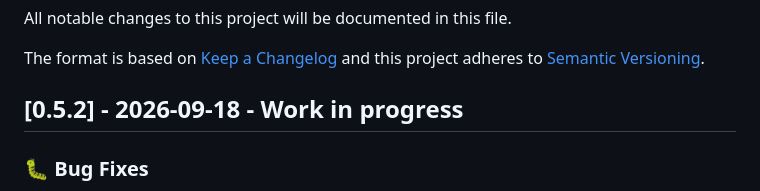
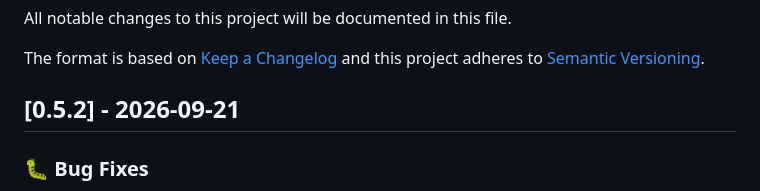
Before and after one commit to shellui/website, a Markdown page: CHANGELOG.md, the part around the change. GitHub-like rendering.

Commit message:
Fix date missing in changelog

```diff
--- a/CHANGELOG.md
+++ b/CHANGELOG.md
@@ -21,7 +21,7 @@ and this project adheres to [Semantic Versioning](http://semver.org/).
 See for sample https://raw.githubusercontent.com/favoloso/conventional-changelog-emoji/master/CHANGELOG.md
 -->
 
-## [0.5.2] - 2026-09-18 - Work in progress
+## [0.5.2] - 2026-09-21
 
 ### 🐛 Bug Fixes
 
```
